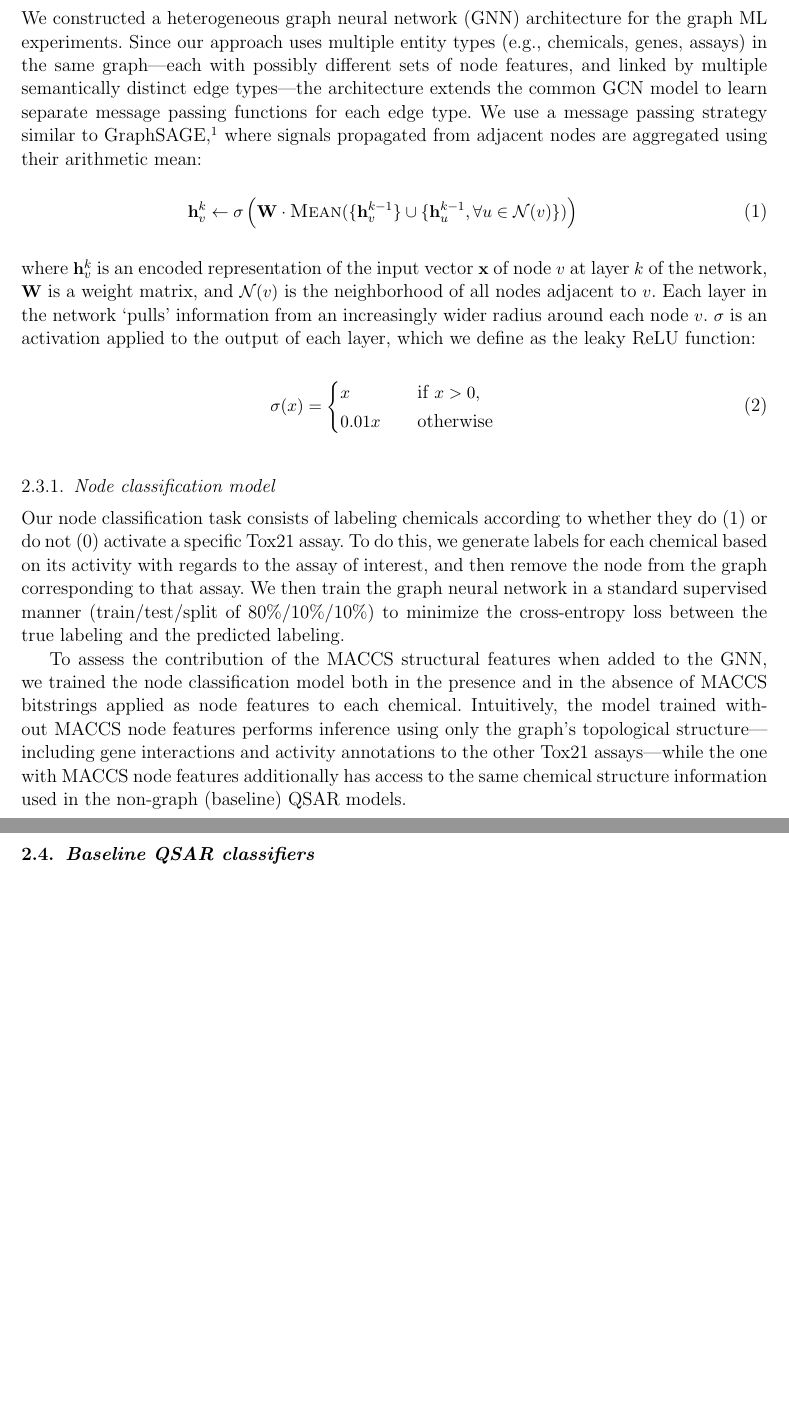
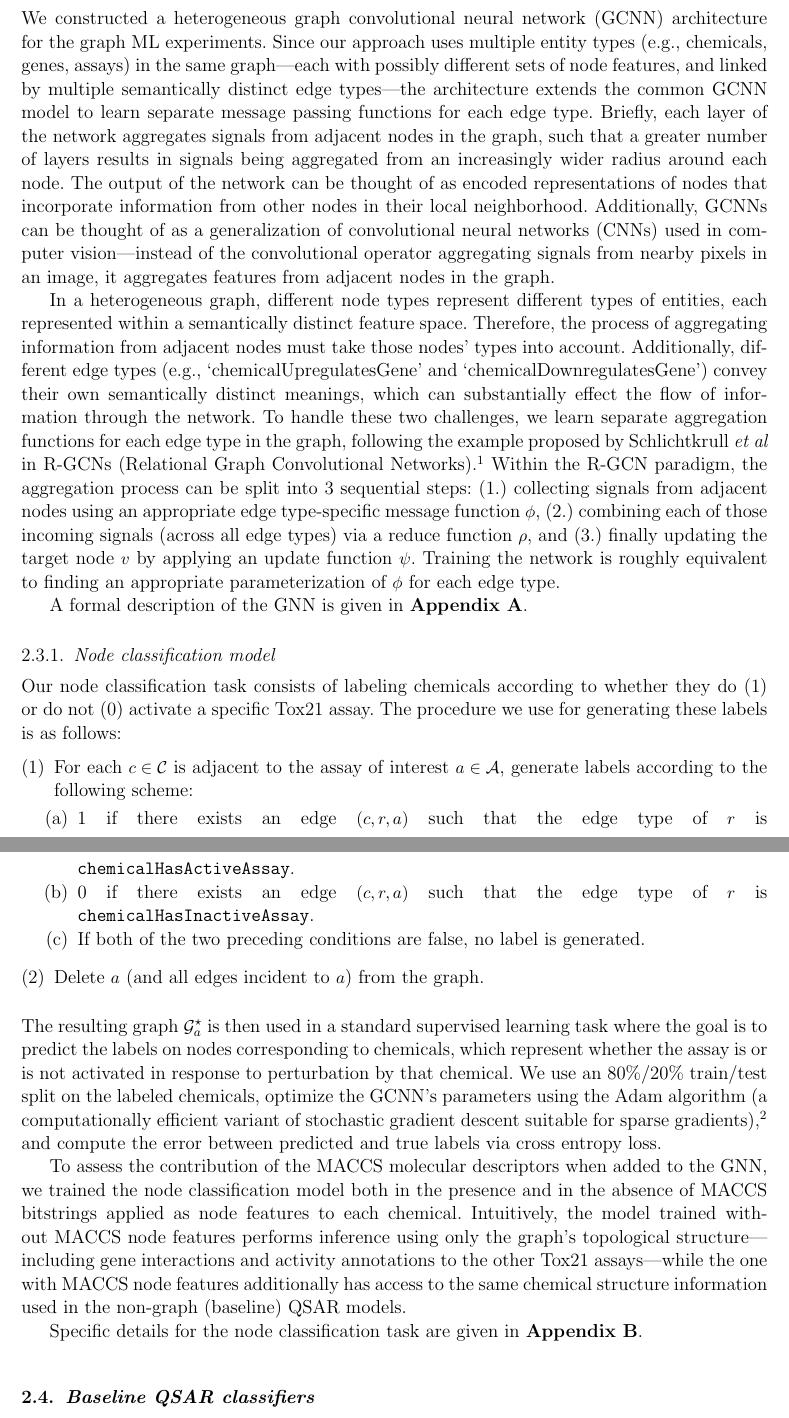
Before and after one commit to EpistasisLab/qsar-gnn, a LaTeX document (manuscript/psb-gnn.tex): two parts of pages 2 and 3 of 3 before the commit and two parts of pages 2 and 3 of 4 after it, joined at a grey line, cut so that both start at the same text, the shorter picture padded with empty space. Compiled offline with pdfLaTeX.

```diff
--- a/manuscript/psb-gnn.tex
+++ b/manuscript/psb-gnn.tex
@@ -40,29 +40,55 @@
 We used the Tox21 dataset---which is a freely available resource produced collaboratively by the US National Institutes of Health, the US Food and Drug Administration, and the US Environmental Protection Agency---to obtain a set of candidate assays for classification and establish `ground truth' relationships between specific chemicals and those assays.
 
 \subsection{Heterogeneous graph neural network}
-We constructed a heterogeneous graph neural network (GNN) architecture for the graph ML experiments.
-Since our approach uses multiple entity types (e.g., chemicals, genes, assays) in the same graph---each with possibly different sets of node features, and linked by multiple semantically distinct edge types---the architecture extends the common GCN model to learn separate message passing functions for each edge type.
-We use a message passing strategy similar to GraphSAGE~\cite{hamilton2017inductive}, where signals propagated from adjacent nodes are aggregated using their arithmetic mean:
-\begin{equation}
-\mathbf{h}_v^k \gets \sigma\left(\mathbf{W} \cdot \textsc{Mean}(\{\mathbf{h}_v^{k-1}\}\cup \{ \mathbf{h}_u^{k-1},\forall u \in \mathcal{N}(v) \})\right)
-\end{equation}
-where $\mathbf{h}_v^{k}$ is an encoded representation of the input vector $\mathbf{x}$ of node $v$ at layer $k$ of the network, $\mathbf{W}$ is a weight matrix, and $\mathcal{N}(v)$ is the neighborhood of all nodes adjacent to $v$.
-Each layer in the network `pulls' information from an increasingly wider radius around each node $v$.
-$\sigma$ is an activation applied to the output of each layer, which we define as the leaky ReLU function:
-\begin{equation}
-\sigma(x) =
-\begin{cases}
-   x & \quad \text{if } x > 0,\\
-   0.01x & \quad \text{otherwise}
-\end{cases}
-\end{equation}
+We constructed a heterogeneous graph convolutional neural network (GCNN) architecture for the graph ML experiments.
+Since our approach uses multiple entity types (e.g., chemicals, genes, assays) in the same graph---each with possibly different sets of node features, and linked by multiple semantically distinct edge types---the architecture extends the common GCNN model to learn separate message passing functions for each edge type.
+Briefly, each layer of the network aggregates signals from adjacent nodes in the graph, such that a greater number of layers results in signals being aggregated from an increasingly wider radius around each node.
+The output of the network can be thought of as encoded representations of nodes that incorporate information from other nodes in their local neighborhood.
+Additionally, GCNNs can be thought of as a generalization of convolutional neural networks (CNNs) used in computer vision---instead of the convolutional operator aggregating signals from nearby pixels in an image, it aggregates features from adjacent nodes in the graph.
+
+In a heterogeneous graph, different node types represent different types of entities, each represented within a semantically distinct feature space.
+Therefore, the process of aggregating information from adjacent nodes must take those nodes' types into account.
+Additionally, different edge types (e.g., `chemicalUpregulatesGene' and `chemicalDownregulatesGene') convey their own semantically distinct meanings, which can substantially effect the flow of information through the network.
+To handle these two challenges, we learn separate aggregation functions for each edge type in the graph, following the example proposed by Schlichtkrull \textit{et al} in R-GCNs (Relational Graph Convolutional Networks)~\cite{schlichtkrull2018modeling}.
+Within the R-GCN paradigm, the aggregation process can be split into 3 sequential steps: (1.)~collecting signals from adjacent nodes using an appropriate edge type-specific message function $\phi$, (2.)~combining each of those incoming signals (across all edge types) via a reduce function $\rho$, and (3.)~finally updating the target node $v$ by applying an update function $\psi$.
+Training the network is roughly equivalent to finding an appropriate parameterization of $\phi$ for each edge type.
+
+A formal description of the GNN is given in \textbf{Appendix~\ref{GCNN}}.
+
+% We use a message passing strategy similar to GraphSAGE~\cite{hamilton2017inductive}, where signals propagated from adjacent nodes are aggregated using their arithmetic mean:
+% \begin{equation}
+% \mathbf{h}_v^k \gets \sigma\left(\mathbf{W} \cdot \textsc{Mean}(\{\mathbf{h}_v^{k-1}\}\cup \{ \mathbf{h}_u^{k-1},\forall u \in \mathcal{N}(v) \})\right)
+% \end{equation}
+% where $\mathbf{h}_v^{k}$ is an encoded representation of the input vector $\mathbf{x}$ of node $v$ at layer $k$ of the network, $\mathbf{W}$ is a weight matrix, and $\mathcal{N}(v)$ is the neighborhood of all nodes adjacent to $v$.
+% Each layer in the network `pulls' information from an increasingly wider radius around each node $v$.
+% $\sigma$ is an activation applied to the output of each layer, which we define as the leaky ReLU function:
+% \begin{equation}
+% \sigma(x) =
+% \begin{cases}
+%    x & \quad \text{if } x > 0,\\
+%    0.01x & \quad \text{otherwise}
+% \end{cases}
+% \end{equation}
 
 \subsubsection{Node classification model}
 Our node classification task consists of labeling chemicals according to whether they do (1) or do not (0) activate a specific Tox21 assay.
-To do this, we generate labels for each chemical based on its activity with regards to the assay of interest, and then remove the node from the graph corresponding to that assay.
-We then train the graph neural network in a standard supervised manner (train/test/split of 80\%/10\%/10\%) to minimize the cross-entropy loss between the true labeling and the predicted labeling.
+The procedure we use for generating these labels is as follows:
+\begin{enumerate}
+   \item For each $c \in \mathcal{C}$ is adjacent to the assay of interest $a \in \mathcal{A}$, generate labels according to the following scheme:
+   \begin{enumerate}
+      \item 1 if there exists an edge $(c, r, a)$ such that the edge type of $r$ is \texttt{chemicalHasActiveAssay}.
+      \item 0 if there exists an edge $(c, r, a)$ such that the edge type of $r$ is \texttt{chemicalHasInactiveAssay}.
+      \item If both of the two preceding conditions are false, no label is generated.
+   \end{enumerate}
+   \item Delete $a$ (and all edges incident to $a$) from the graph.
+\end{enumerate}
+The resulting graph $\mathcal{G}_a^\star$ is then used in a standard supervised learning task where the goal is to predict the labels on nodes corresponding to chemicals, which represent whether the assay is or is not activated in response to perturbation by that chemical.
+We use an 80\%/20\% train/test split on the labeled chemicals, optimize the GCNN's parameters using the Adam algorithm (a computationally efficient variant of stochastic gradient descent suitable for sparse gradients)~\cite{kingma2014adam}, and compute the error between predicted and true labels via cross entropy loss.
 
-To assess the contribution of the MACCS structural features when added to the GNN, we trained the node classification model both in the presence and in the absence of MACCS bitstrings applied as node features to each chemical. Intuitively, the model trained without MACCS node features performs inference using only the graph's topological structure---including gene interactions and activity annotations to the other Tox21 assays---while the one with MACCS node features additionally has access to the same chemical structure information used in the non-graph (baseline) QSAR models.
+To assess the contribution of the MACCS molecular descriptors when added to the GNN, we trained the node classification model both in the presence and in the absence of MACCS bitstrings applied as node features to each chemical.
+Intuitively, the model trained without MACCS node features performs inference using only the graph's topological structure---including gene interactions and activity annotations to the other Tox21 assays---while the one with MACCS node features additionally has access to the same chemical structure information used in the non-graph (baseline) QSAR models.
+
+Specific details for the node classification task are given in \textbf{Appendix~\ref{NC}}.
 
 \subsection{Baseline QSAR classifiers}
 
```
Also changed, not shown: manuscript/psb-gnn.bib (+16 -0 lines), gnn_nc_results/nc_results_with_names.tsv (line endings or trailing spaces), manuscript/figures/figure2.pdf (added), manuscript/figures/figure3.pdf (added), manuscript/psb-gnn.bbl, manuscript/psb-gnn.pdf, manuscript/psb-gnn.tex (23 more changed lines), 6 other files.
